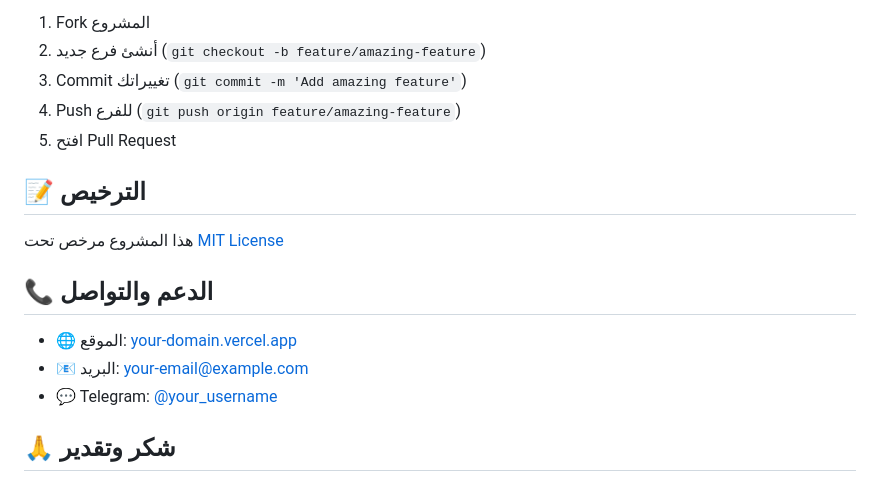
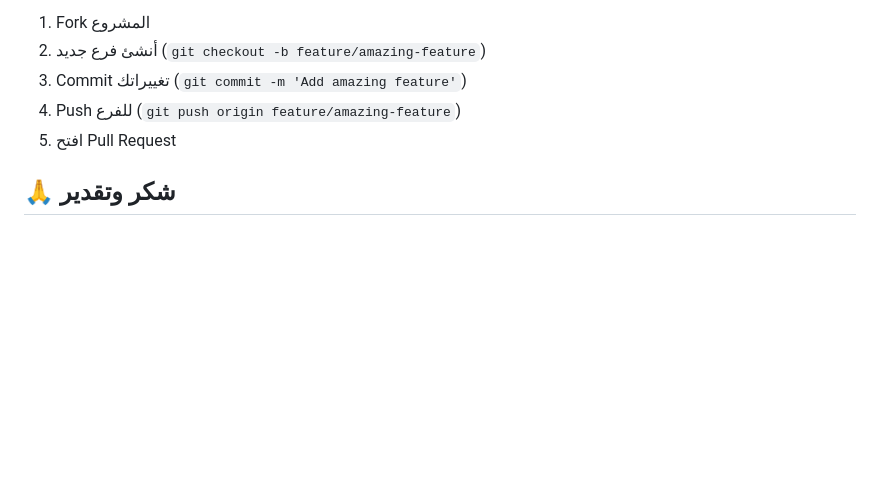
Before and after one commit to abdallah-mabrouk/gold-silver-tracker, a Markdown page: README.md, the part around the change. Rendered like a GitHub page; blank space fills up the shorter version.

```diff
--- a/README.md
+++ b/README.md
@@ -238,16 +238,6 @@ export const DEFAULT_FEE_PERCENTAGE = 7.0 // غيّرها حسب السوق
 4. Push للفرع (`git push origin feature/amazing-feature`)
 5. افتح Pull Request
 
-## 📝 الترخيص
-
-هذا المشروع مرخص تحت [MIT License](LICENSE)
-
-## 📞 الدعم والتواصل
-
-- 🌐 الموقع: [your-domain.vercel.app](https://your-domain.vercel.app)
-- 📧 البريد: your-email@example.com
-- 💬 Telegram: [@your_username](https://t.me/your_username)
-
 ## 🙏 شكر وتقدير
 
 - [GoldAPI.io](https://goldapi.io) - API الأسعار
```
